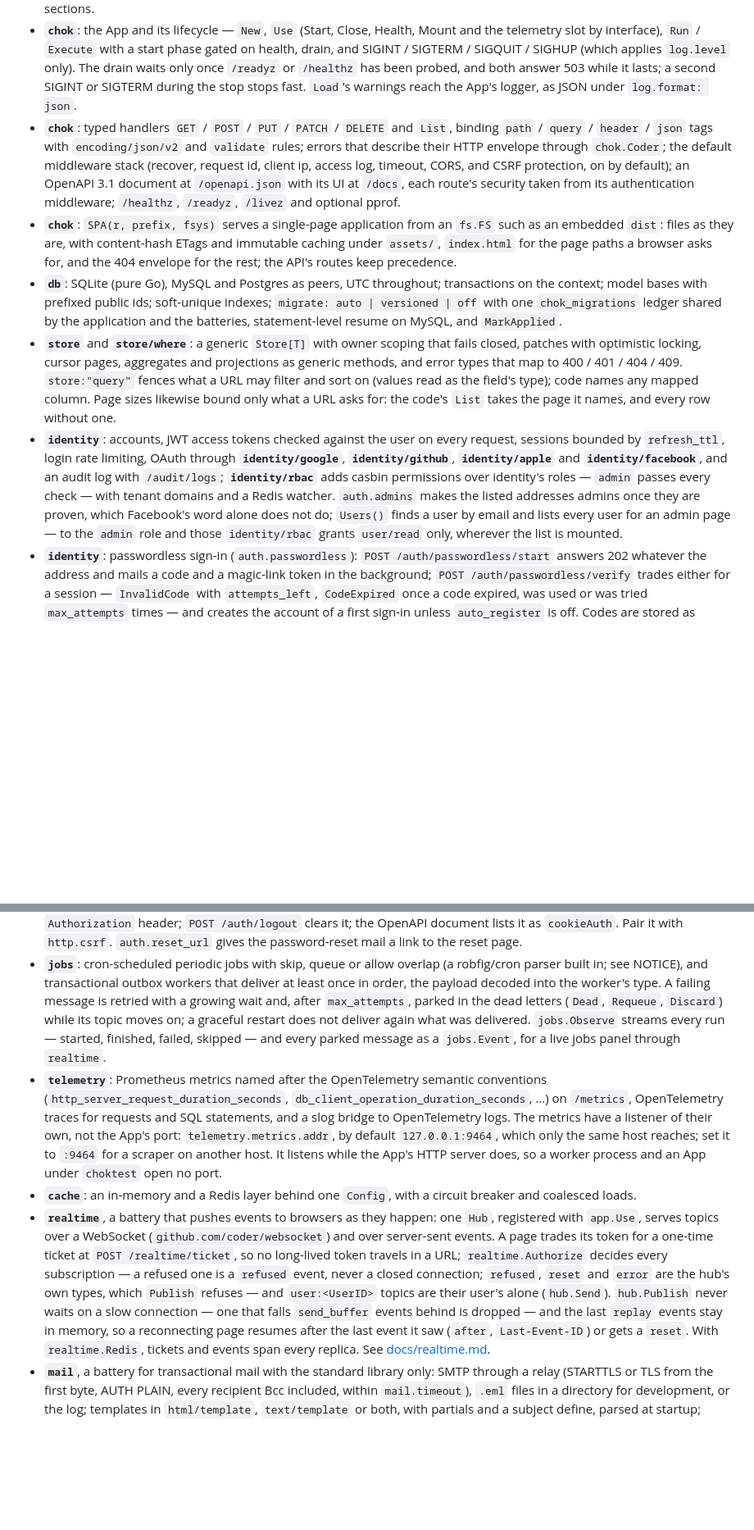
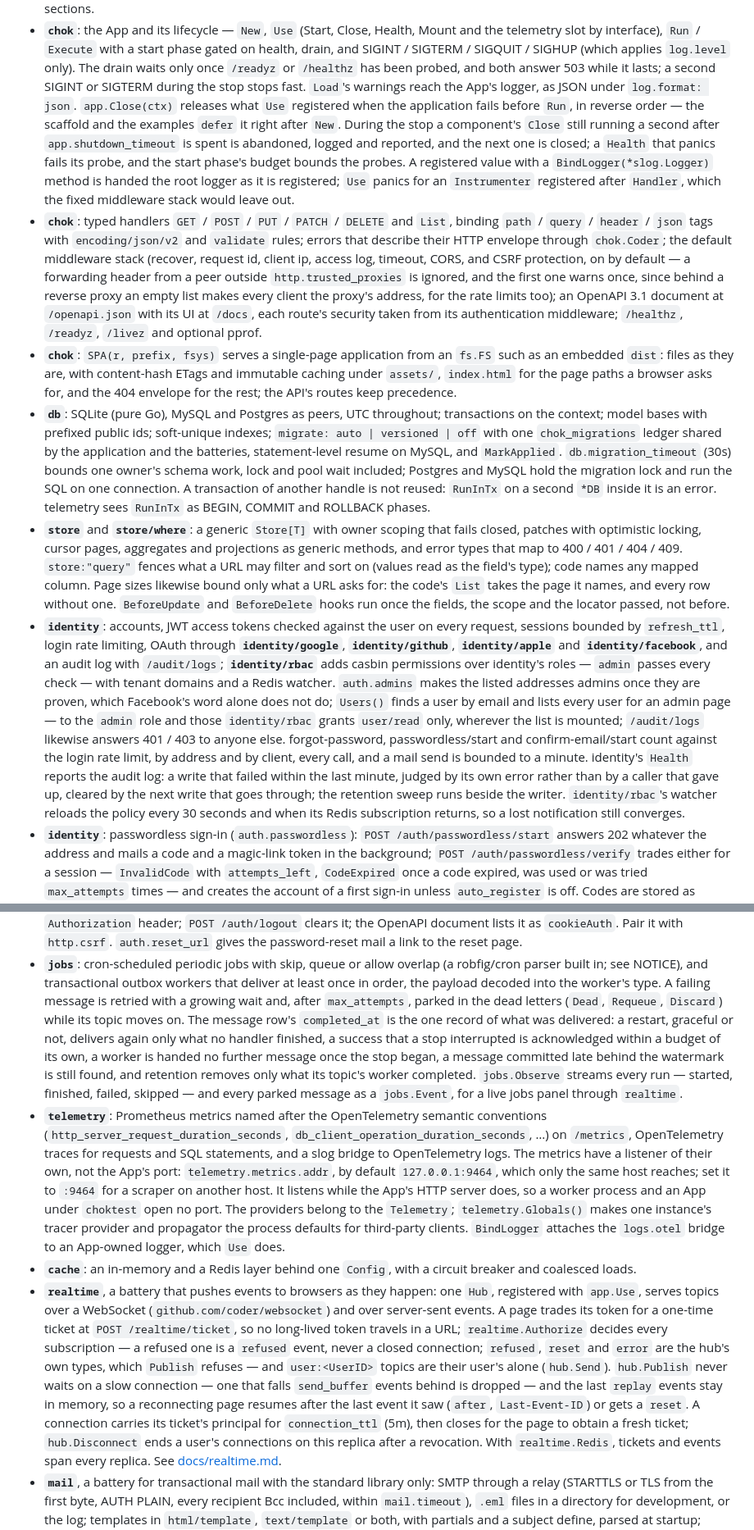
Before and after one commit to zynthara/chok, a Markdown page: CHANGELOG.md, 2 parts joined by grey strips. Shown at 82% size. Drawn GitHub-style; blank space fills up the shorter version.

Commit message:
docs: the changelog records the lifecycle, identity, jobs and realtime hardening

```diff
--- a/CHANGELOG.md
+++ b/CHANGELOG.md
@@ -44,13 +44,25 @@ package, configuration key, API, table and metric to its new form.
   once `/readyz` or `/healthz` has been probed, and both answer 503
   while it lasts; a second SIGINT or SIGTERM during the stop stops fast.
   `Load`'s warnings reach the App's logger, as JSON under
-  `log.format: json`.
+  `log.format: json`. `app.Close(ctx)` releases what `Use` registered
+  when the application fails before `Run`, in reverse order — the
+  scaffold and the examples `defer` it right after `New`. During the
+  stop a component's `Close` still running a second after
+  `app.shutdown_timeout` is spent is abandoned, logged and reported, and
+  the next one is closed; a `Health` that panics fails its probe, and the
+  start phase's budget bounds the probes. A registered value with a
+  `BindLogger(*slog.Logger)` method is handed the root logger as it is
+  registered; `Use` panics for an `Instrumenter` registered after
+  `Handler`, which the fixed middleware stack would leave out.
 - **`chok`**: typed handlers `GET` / `POST` / `PUT` / `PATCH` / `DELETE`
   and `List`, binding `path` / `query` / `header` / `json` tags with
   `encoding/json/v2` and `validate` rules; errors that describe their HTTP
   envelope through `chok.Coder`; the default middleware stack (recover,
   request id, client ip, access log, timeout, CORS, and CSRF protection,
-  on by default); an OpenAPI 3.1 document at `/openapi.json` with its UI
+  on by default — a forwarding header from a peer outside
+  `http.trusted_proxies` is ignored, and the first one warns once, since
+  behind a reverse proxy an empty list makes every client the proxy's
+  address, for the rate limits too); an OpenAPI 3.1 document at `/openapi.json` with its UI
   at `/docs`, each route's security taken from its authentication
   middleware; `/healthz`, `/readyz`, `/livez` and optional pprof.
 - **`chok`**: `SPA(r, prefix, fsys)` serves a single-page application
@@ -63,6 +75,11 @@ package, configuration key, API, table and metric to its new form.
   public ids; soft-unique indexes; `migrate: auto | versioned | off` with
   one `chok_migrations` ledger shared by the application and the
   batteries, statement-level resume on MySQL, and `MarkApplied`.
+  `db.migration_timeout` (30s) bounds one owner's schema work, lock and
+  pool wait included; Postgres and MySQL hold the migration lock and run
+  the SQL on one connection. A transaction of another handle is not
+  reused: `RunInTx` on a second `*DB` inside it is an error. telemetry
+  sees `RunInTx` as BEGIN, COMMIT and ROLLBACK phases.
 - **`store`** and **`store/where`**: a generic `Store[T]` with owner
   scoping that fails closed, patches with optimistic locking, cursor
   pages, aggregates and projections as generic methods, and error types
@@ -70,6 +87,8 @@ package, configuration key, API, table and metric to its new form.
   may filter and sort on (values read as the field's type); code names
   any mapped column. Page sizes likewise bound only what a URL asks for:
   the code's `List` takes the page it names, and every row without one.
+  `BeforeUpdate` and `BeforeDelete` hooks run once the fields, the scope
+  and the locator passed, not before.
 - **`identity`**: accounts, JWT access tokens checked against the user on
   every request, sessions bounded by `refresh_ttl`, login rate limiting,
   OAuth through **`identity/google`**, **`identity/github`**,
@@ -80,7 +99,16 @@ package, configuration key, API, table and metric to its new form.
   they are proven, which Facebook's word alone does not do; `Users()`
   finds a user by email and lists every user for an admin page — to the
   `admin` role and those `identity/rbac` grants `user/read` only,
-  wherever the list is mounted.
+  wherever the list is mounted; `/audit/logs` likewise answers 401 / 403
+  to anyone else. forgot-password, passwordless/start and
+  confirm-email/start count against the login rate limit, by address
+  and by client, every call, and a mail send is bounded to a minute.
+  identity's `Health` reports the audit log: a write that failed within
+  the last minute, judged by its own error rather than by a caller that
+  gave up, cleared by the next write that goes through; the retention
+  sweep runs beside the writer. `identity/rbac`'s watcher reloads the
+  policy every 30 seconds and when its Redis subscription returns, so a
+  lost notification still converges.
 - **`identity`**: passwordless sign-in (`auth.passwordless`):
   `POST /auth/passwordless/start` answers 202 whatever the address and
   mails a code and a magic-link token in the background;
@@ -114,8 +142,13 @@ package, configuration key, API, table and metric to its new form.
   outbox workers that deliver at least once in order, the payload decoded
   into the worker's type. A failing message is retried with a growing
   wait and, after `max_attempts`, parked in the dead letters
-  (`Dead`, `Requeue`, `Discard`) while its topic moves on; a graceful
-  restart does not deliver again what was delivered. `jobs.Observe`
+  (`Dead`, `Requeue`, `Discard`) while its topic moves on. The message
+  row's `completed_at` is the one record of what was delivered: a
+  restart, graceful or not, delivers again only what no handler
+  finished, a success that a stop interrupted is acknowledged within a
+  budget of its own, a worker is handed no further message once the stop
+  began, a message committed late behind the watermark is still found,
+  and retention removes only what its topic's worker completed. `jobs.Observe`
   streams every run — started, finished, failed, skipped — and every
   parked message as a `jobs.Event`, for a live jobs panel through
   `realtime`.
@@ -127,7 +160,11 @@ package, configuration key, API, table and metric to its new form.
   App's port: `telemetry.metrics.addr`, by default `127.0.0.1:9464`, which
   only the same host reaches; set it to `:9464` for a scraper on another
   host. It listens while the App's HTTP server does, so a worker process
-  and an App under `choktest` open no port.
+  and an App under `choktest` open no port. The providers belong to the
+  `Telemetry`; `telemetry.Globals()` makes one instance's tracer provider
+  and propagator the process defaults for third-party clients.
+  `BindLogger` attaches the `logs.otel` bridge to an App-owned logger,
+  which `Use` does.
 - **`cache`**: an in-memory and a Redis layer behind one `Config`, with a
   circuit breaker and coalesced loads.
 - **`realtime`**, a battery that pushes events to browsers as they happen:
@@ -141,7 +178,10 @@ package, configuration key, API, table and metric to its new form.
   (`hub.Send`). `hub.Publish` never waits on a slow connection — one that
   falls `send_buffer` events behind is dropped — and the last `replay`
   events stay in memory, so a reconnecting page resumes after the last
-  event it saw (`after`, `Last-Event-ID`) or gets a `reset`. With
+  event it saw (`after`, `Last-Event-ID`) or gets a `reset`. A
+  connection carries its ticket's principal for `connection_ttl` (5m),
+  then closes for the page to obtain a fresh ticket; `hub.Disconnect`
+  ends a user's connections on this replica after a revocation. With
   `realtime.Redis`, tickets and events span every replica. See
   [docs/realtime.md](docs/realtime.md).
 - **`mail`**, a battery for transactional mail with the standard library
```
Also changed, not shown: other parts of CHANGELOG.md (+4 -3 lines).
